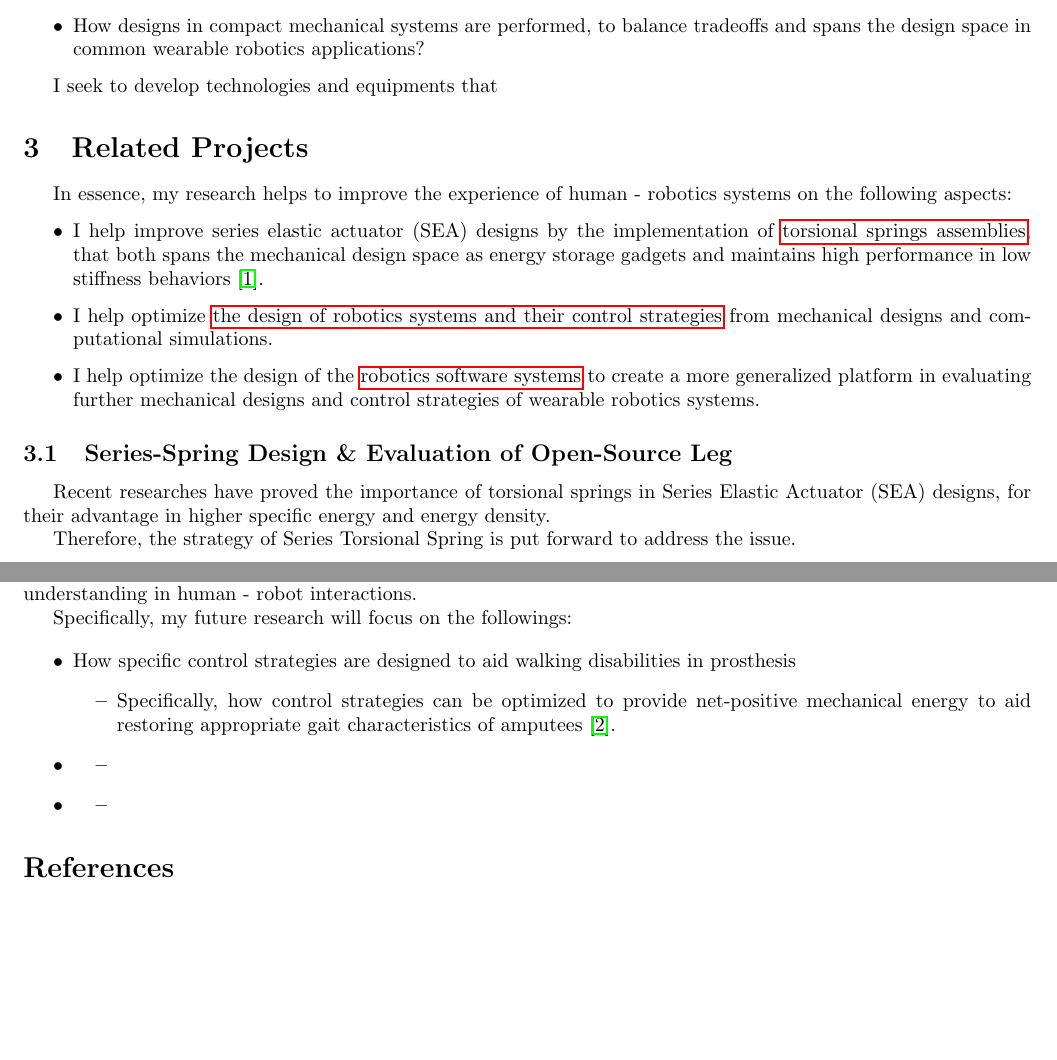
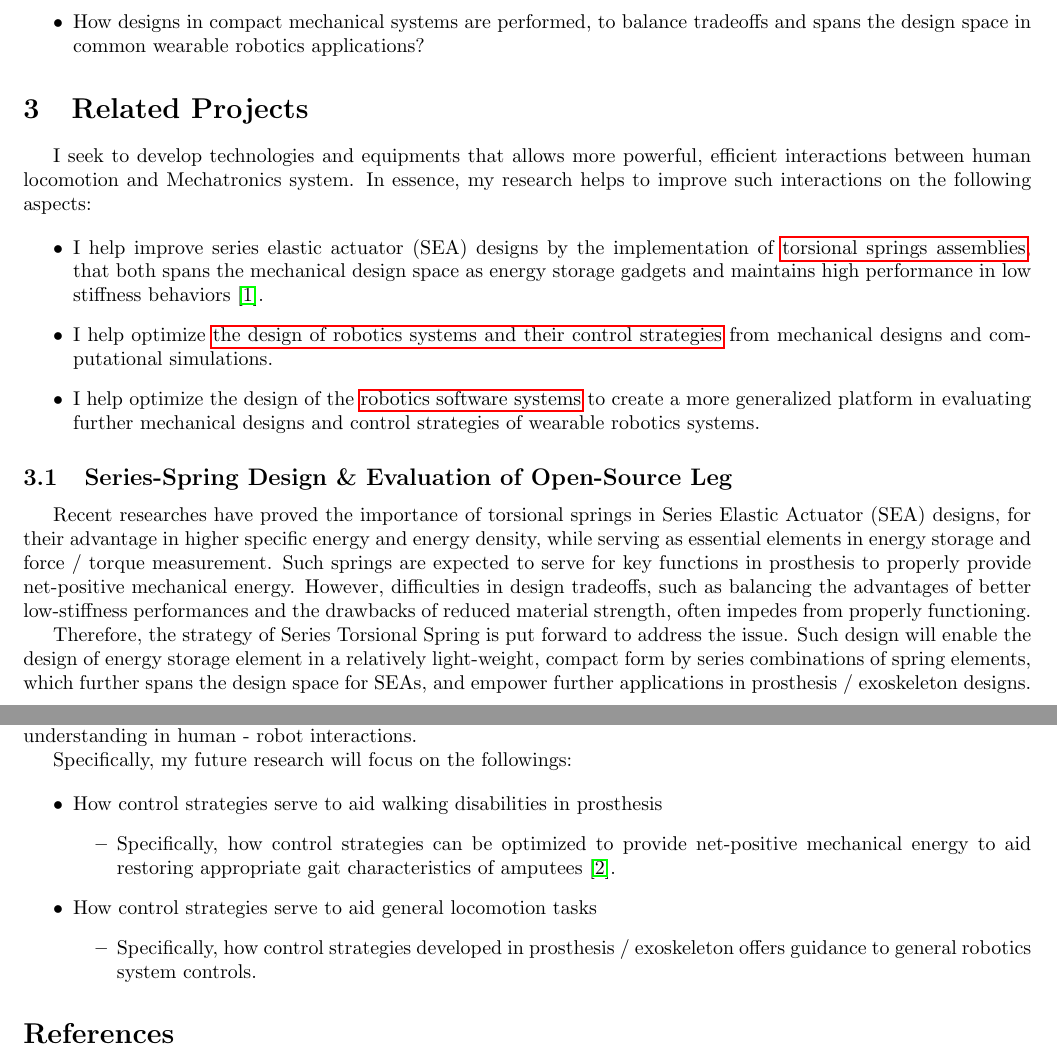
Before and after one commit to Robin0265/Yuanshao-CV, a LaTeX document (statement.tex): two parts of pages 1 and 2 of 2, joined at a grey line, cut so that both start at the same text, the shorter picture padded with empty space. Compiled offline with pdfLaTeX.

Commit message:
wrapup statement

```diff
--- a/statement.tex
+++ b/statement.tex
@@ -57,13 +57,13 @@ The presence of these issues raises the following questions, which also serves a
 
 % A SHORT PARAGRAPH THAT SHOWS MOTIVATION
 
-I seek to develop technologies and equipments that
+
 
 %
 
 \section{Related Projects}
 
-In essence, my research helps to improve the experience of human - robotics systems on the following aspects:
+I seek to develop technologies and equipments that allows more powerful, efficient interactions between human locomotion and Mechatronics system. In essence, my research helps to improve such interactions on the following aspects:
 
 \begin{itemize}
 
@@ -79,11 +79,12 @@ In essence, my research helps to improve the experience of human - robotics syst
 
     \subsection{Series-Spring Design \& Evaluation of Open-Source Leg}  \label{sec:series-spring}
 
-    Recent researches have proved the importance of torsional springs in Series Elastic Actuator (SEA) designs, for their advantage in higher specific energy and energy density.
+    Recent researches have proved the importance of torsional springs in Series Elastic Actuator (SEA) designs, for their advantage in higher specific energy and energy density, while serving as essential elements in energy storage and force / torque measurement. Such springs are expected to serve for key functions in prosthesis to properly provide net-positive mechanical energy. However, difficulties in design tradeoffs, such as balancing the advantages of better low-stiffness performances and the drawbacks of reduced material strength, often impedes from properly functioning.
 
     % -- MOTIVATION: LINKING SPRINGS IN SERIES-- %
 
-    Therefore, the strategy of Series Torsional Spring is put forward to address the issue.
+    Therefore, the strategy of Series Torsional Spring is put forward to address the issue. Such design will enable the design of energy storage element in a relatively light-weight, compact form by series combinations of spring elements, which further spans the design space for SEAs, and empower further applications in prosthesis / exoskeleton designs.
+
 
 
     \subsection{Software Library Design \& Generalization of Open-Source Leg}   \label{sec:OSL-Library}
@@ -109,18 +110,15 @@ Specifically, my future research will focus on the followings:
 
 \begin{itemize}
 
-    \item {How specific control strategies are designed to aid walking disabilities in prosthesis}
+    \item {How control strategies serve to aid walking disabilities in prosthesis}
     \begin{itemize}
         \item {Specifically, how control strategies can be optimized to provide net-positive mechanical energy to aid restoring appropriate gait characteristics of amputees \cite{OSL2020}. }
     \end{itemize}
-    \item {}
+    \item {How control strategies serve to aid general locomotion tasks}
     \begin{itemize}
-        \item {}
+        \item {Specifically, how control strategies developed in prosthesis / exoskeleton offers guidance to general robotics system controls.}
     \end{itemize}
-    \item {}
-    \begin{itemize}
-        \item {}
-    \end{itemize}
+
 
 \end{itemize}
 
```
Also changed, not shown: portfolio.tex (+2 -2 lines), portfolio.pdf, statement.pdf.
